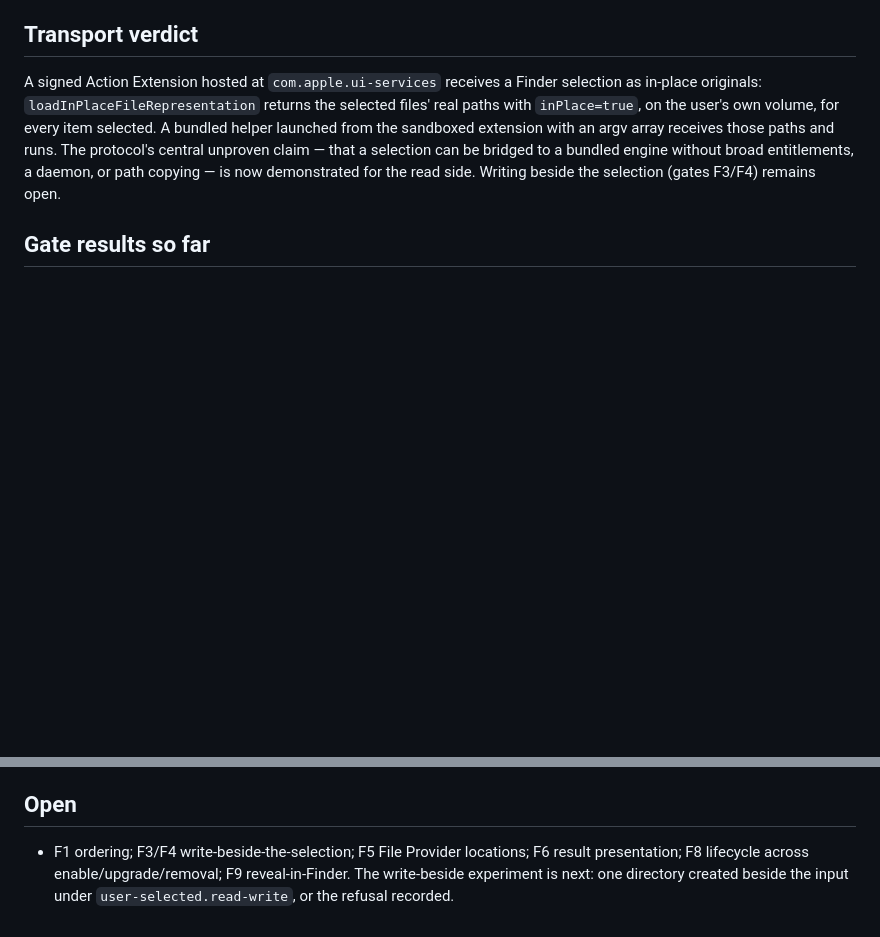
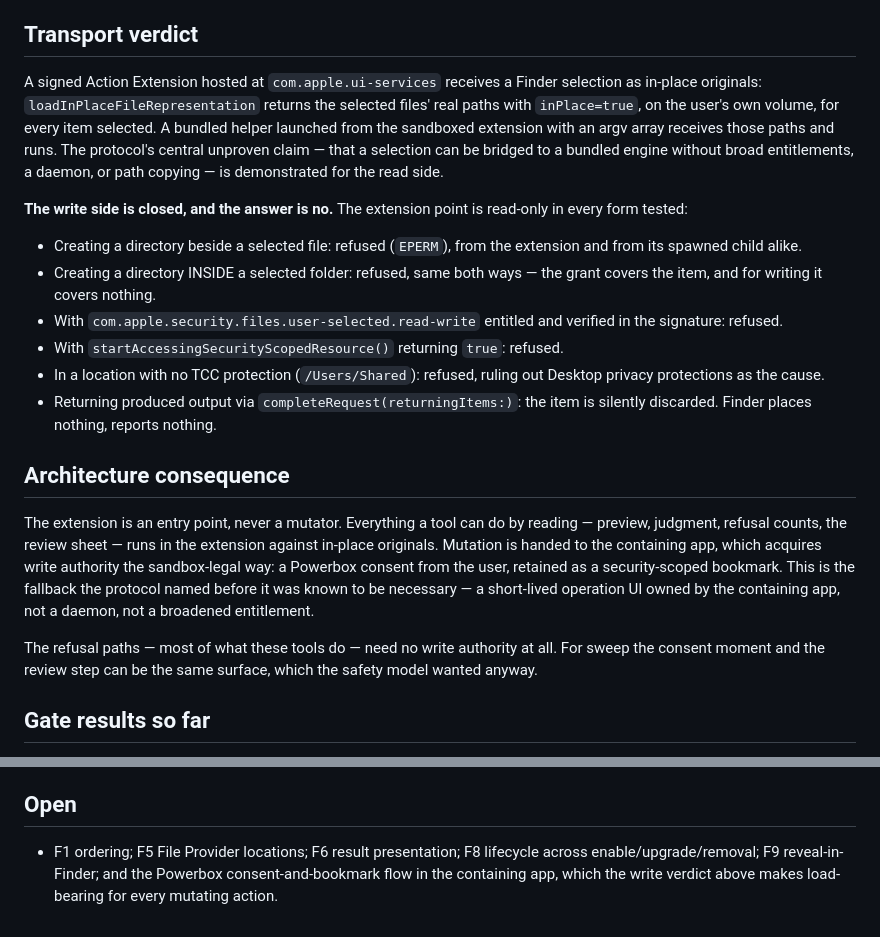
Before and after one commit to risingmoonscholar/etudes, a Markdown page: FINDER-SPIKE-FINDINGS.md, 2 parts joined by grey strips. Drawn GitHub-style; blank space fills up the shorter version.

Commit message:
The write side is closed: the extension point is read-only
Six refusals close gates F3 and F4: beside a file, inside a selected
folder, with the read-write entitlement verified in the signature, with
scoped access granted, in a location with no TCC protection, and via
returned items -- which Finder silently discards. The grant covers the
item, and for writing it covers nothing.

Consequence promoted to architecture: the extension is an entry point,
never a mutator. Reads, judgment, and refusal run in the extension
against in-place originals; mutation belongs to the containing app
behind one Powerbox consent retained as a bookmark -- the fallback the
protocol named before it was known to be necessary.

```diff
--- a/FINDER-SPIKE-FINDINGS.md
+++ b/FINDER-SPIKE-FINDINGS.md
@@ -13,8 +13,38 @@ selected files' real paths with `inPlace=true`, on the user's own volume, for
 every item selected. A bundled helper launched from the sandboxed extension
 with an argv array receives those paths and runs. The protocol's central
 unproven claim — that a selection can be bridged to a bundled engine without
-broad entitlements, a daemon, or path copying — is now demonstrated for the
-read side. Writing beside the selection (gates F3/F4) remains open.
+broad entitlements, a daemon, or path copying — is demonstrated for the read
+side.
+
+**The write side is closed, and the answer is no.** The extension point is
+read-only in every form tested:
+
+- Creating a directory beside a selected file: refused (`EPERM`), from the
+  extension and from its spawned child alike.
+- Creating a directory INSIDE a selected folder: refused, same both ways —
+  the grant covers the item, and for writing it covers nothing.
+- With `com.apple.security.files.user-selected.read-write` entitled and
+  verified in the signature: refused.
+- With `startAccessingSecurityScopedResource()` returning `true`: refused.
+- In a location with no TCC protection (`/Users/Shared`): refused, ruling
+  out Desktop privacy protections as the cause.
+- Returning produced output via `completeRequest(returningItems:)`: the item
+  is silently discarded. Finder places nothing, reports nothing.
+
+## Architecture consequence
+
+The extension is an entry point, never a mutator. Everything a tool can do
+by reading — preview, judgment, refusal counts, the review sheet — runs in
+the extension against in-place originals. Mutation is handed to the
+containing app, which acquires write authority the sandbox-legal way: a
+Powerbox consent from the user, retained as a security-scoped bookmark. This
+is the fallback the protocol named before it was known to be necessary — a
+short-lived operation UI owned by the containing app, not a daemon, not a
+broadened entitlement.
+
+The refusal paths — most of what these tools do — need no write authority
+at all. For sweep the consent moment and the review step can be the same
+surface, which the safety model wanted anyway.
 
 ## Gate results so far
 
@@ -87,8 +117,7 @@ read side. Writing beside the selection (gates F3/F4) remains open.
 
 ## Open
 
-- F1 ordering; F3/F4 write-beside-the-selection; F5 File Provider locations;
-  F6 result presentation; F8 lifecycle across enable/upgrade/removal; F9
-  reveal-in-Finder. The write-beside experiment is next: one directory
-  created beside the input under `user-selected.read-write`, or the refusal
-  recorded.
+- F1 ordering; F5 File Provider locations; F6 result presentation; F8
+  lifecycle across enable/upgrade/removal; F9 reveal-in-Finder; and the
+  Powerbox consent-and-bookmark flow in the containing app, which the write
+  verdict above makes load-bearing for every mutating action.
```
